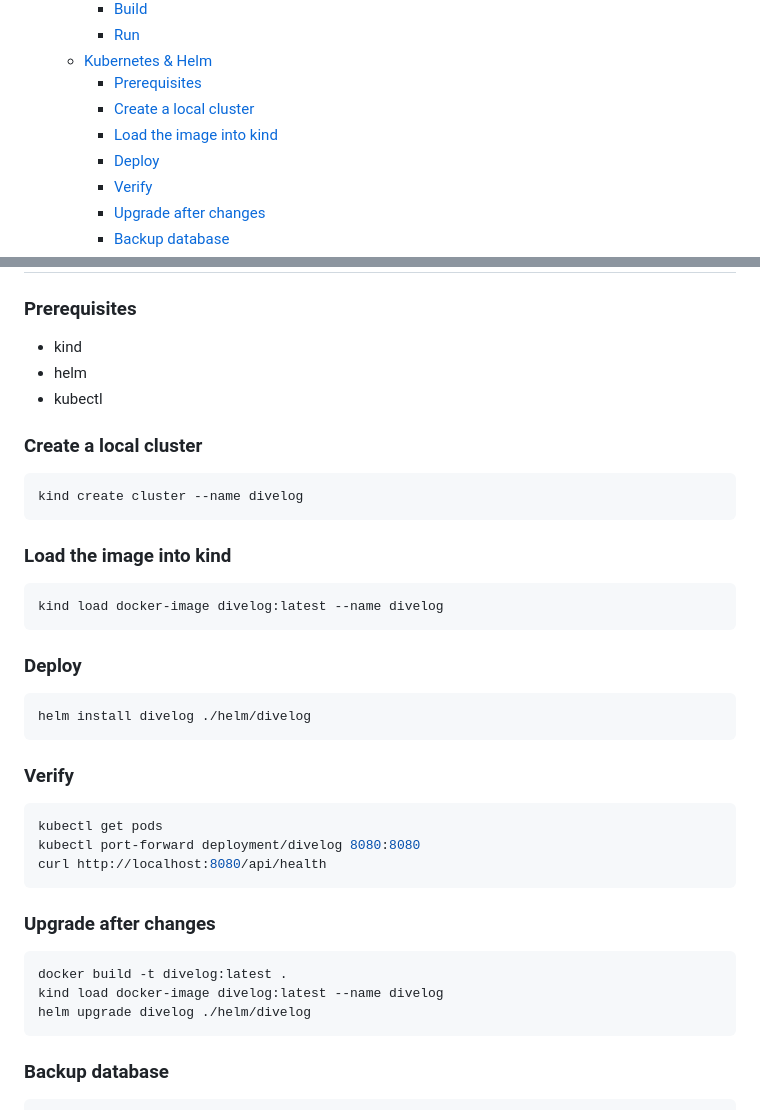
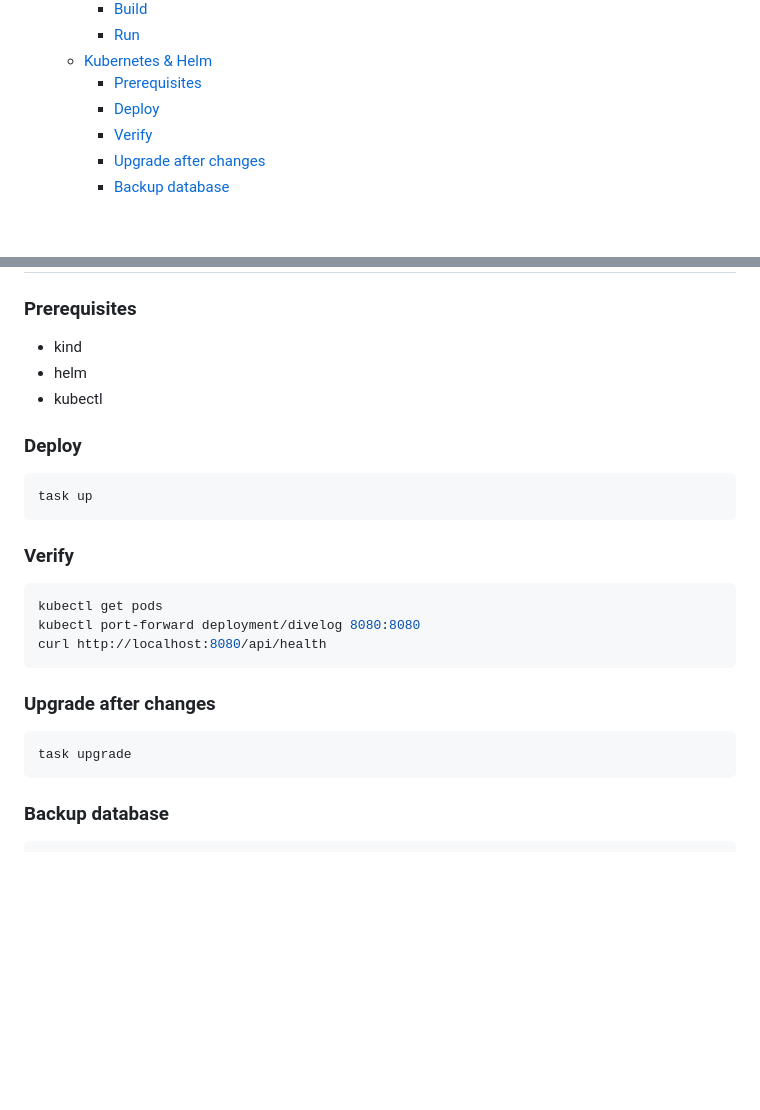
Before and after one commit to kiarrobino/divelog, a Markdown page: README.md, 2 parts joined by grey strips. Rendered like a GitHub page; blank space fills up the shorter version.

Commit message:
chore: update readme

````diff
--- a/README.md
+++ b/README.md
@@ -30,8 +30,6 @@ A full-stack personal scuba dive log built in Go. Features a REST API, CLI, and
     - [Run](#run)
   - [Kubernetes \& Helm](#kubernetes--helm)
     - [Prerequisites](#prerequisites-1)
-    - [Create a local cluster](#create-a-local-cluster)
-    - [Load the image into kind](#load-the-image-into-kind)
     - [Deploy](#deploy)
     - [Verify](#verify)
     - [Upgrade after changes](#upgrade-after-changes)
@@ -272,22 +285,10 @@ The multi-stage Dockerfile keeps the final image lean by only including the comp
 - helm
 - kubectl
 
-### Create a local cluster
-
-```bash
-kind create cluster --name divelog
-```
-
-### Load the image into kind
-
-```bash
-kind load docker-image divelog:latest --name divelog
-```
-
 ### Deploy
 
 ```bash
-helm install divelog ./helm/divelog
+task up
 ```
 
 ### Verify
@@ -301,9 +302,7 @@ curl http://localhost:8080/api/health
 ### Upgrade after changes
 
 ```bash
-docker build -t divelog:latest .
-kind load docker-image divelog:latest --name divelog
-helm upgrade divelog ./helm/divelog
+task upgrade
 ```
 
 ### Backup database
````
Also changed, not shown: other parts of README.md (+30 -12 lines).
